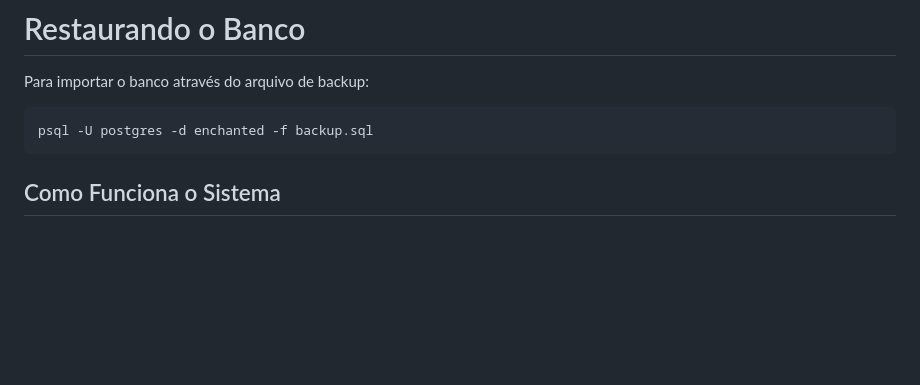
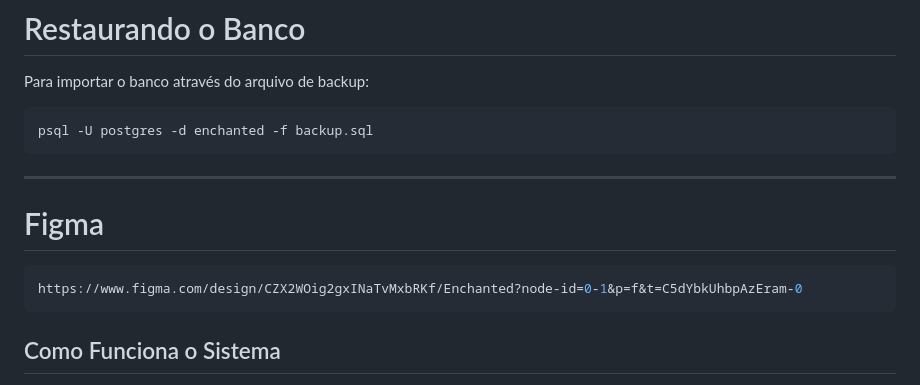
Before and after one commit to otavionegrine-star/javascript, a Markdown page: PHP/enchanted/README.md, the part around the change. Drawn GitHub-style; blank space fills up the shorter version.

Commit message:
Enchanted

````diff
--- a/PHP/enchanted/README.md
+++ b/PHP/enchanted/README.md
@@ -28,6 +28,12 @@ Para importar o banco através do arquivo de backup:
 psql -U postgres -d enchanted -f backup.sql
 ```
 
+---
+
+# Figma
+```bash
+https://www.figma.com/design/CZX2WOig2gxINaTvMxbRKf/Enchanted?node-id=0-1&p=f&t=C5dYbkUhbpAzEram-0
+```
 
 
 ## Como Funciona o Sistema
````
